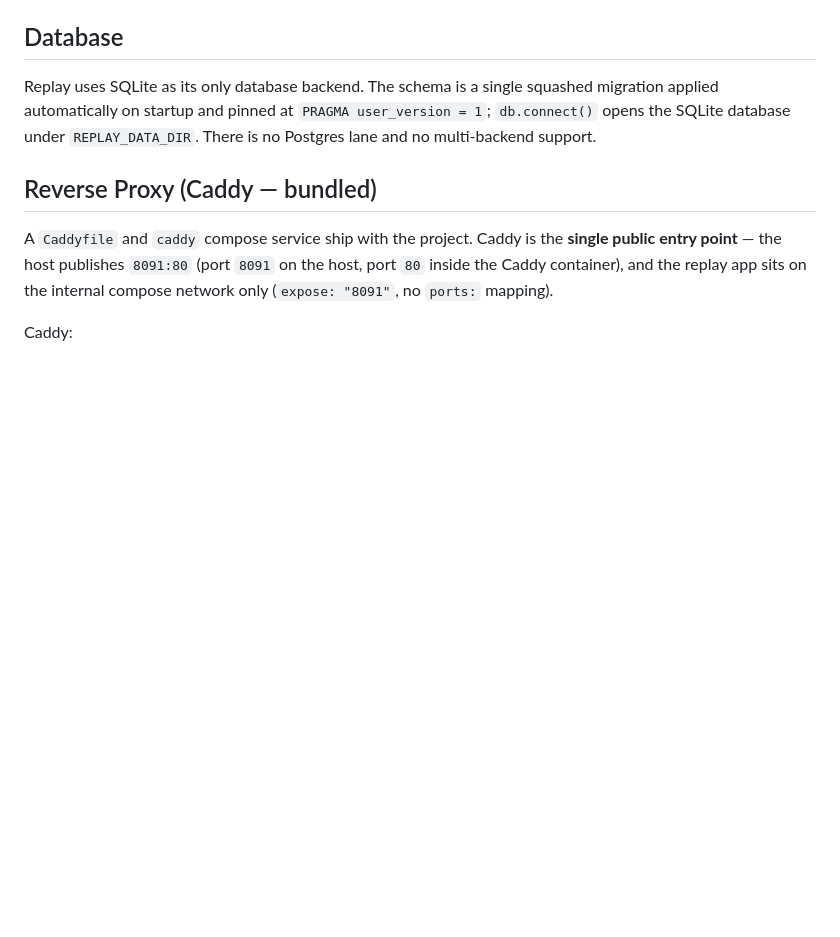
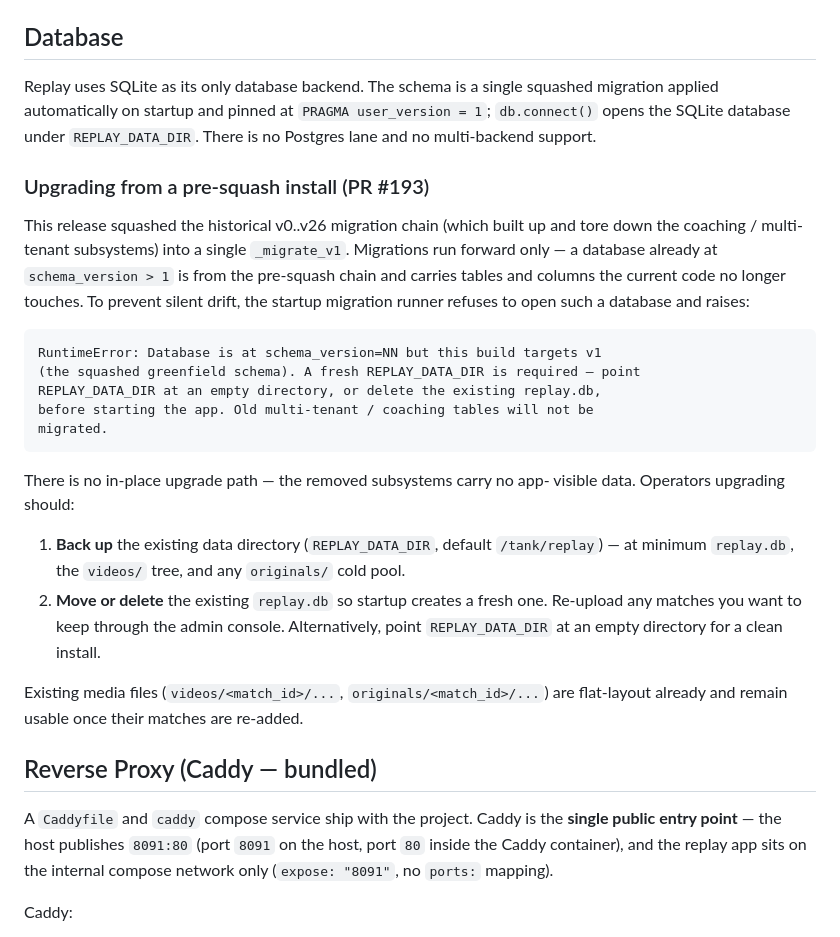
Before and after one commit to humac/replay, a Markdown page: docs/DEPLOYMENT.md, the part around the change. Drawn GitHub-style; blank space fills up the shorter version.

Commit message:
docs: document fail-closed legacy-DB upgrade path
PR #193 review follow-up. _run_migrations() refuses any DB at
schema_version > 1 (the pre-squash v0..v26 chain), but the docs still said
"single squashed migration applied automatically on startup" — operators
upgrading would hit the RuntimeError without a documented path forward.

- DEPLOYMENT.md gains an "Upgrading from a pre-squash install (PR #193)"
  subsection under Database: shows the exact RuntimeError, explains why
  there is no in-place upgrade, walks through backup + delete-or-empty-data-
  dir, and notes existing flat-layout media files remain usable.
- TROUBLESHOOTING.md gains a focused entry for the runtime error and links
  back to the deployment subsection.
- README.md adds a one-line pointer to the deployment subsection so the
  fail-closed behavior is discoverable from the top of the repo.

Co-Authored-By: Claude Opus 4.7 (1M context) <noreply@anthropic.com>

````diff
--- a/docs/DEPLOYMENT.md
+++ b/docs/DEPLOYMENT.md
@@ -89,6 +89,37 @@ Replay uses SQLite as its only database backend. The schema is a single
 squashed migration applied automatically on startup and pinned at
 `PRAGMA user_version = 1`; `db.connect()` opens the SQLite database under
 `REPLAY_DATA_DIR`. There is no Postgres lane and no multi-backend support.
+
+### Upgrading from a pre-squash install (PR #193)
+
+This release squashed the historical v0..v26 migration chain (which built up
+and tore down the coaching / multi-tenant subsystems) into a single
+`_migrate_v1`. Migrations run forward only — a database already at
+`schema_version > 1` is from the pre-squash chain and carries tables and
+columns the current code no longer touches. To prevent silent drift, the
+startup migration runner refuses to open such a database and raises:
+
+```
+RuntimeError: Database is at schema_version=NN but this build targets v1
+(the squashed greenfield schema). A fresh REPLAY_DATA_DIR is required — point
+REPLAY_DATA_DIR at an empty directory, or delete the existing replay.db,
+before starting the app. Old multi-tenant / coaching tables will not be
+migrated.
+```
+
+There is no in-place upgrade path — the removed subsystems carry no app-
+visible data. Operators upgrading should:
+
+1. **Back up** the existing data directory (`REPLAY_DATA_DIR`, default
+   `/tank/replay`) — at minimum `replay.db`, the `videos/` tree, and any
+   `originals/` cold pool.
+2. **Move or delete** the existing `replay.db` so startup creates a fresh
+   one. Re-upload any matches you want to keep through the admin console.
+   Alternatively, point `REPLAY_DATA_DIR` at an empty directory for a clean
+   install.
+
+Existing media files (`videos/<match_id>/...`, `originals/<match_id>/...`)
+are flat-layout already and remain usable once their matches are re-added.
 
 ## Reverse Proxy (Caddy — bundled)
 
````
Also changed, not shown: README.md (+1 -1 lines), docs/TROUBLESHOOTING.md (+15 -0 lines).
